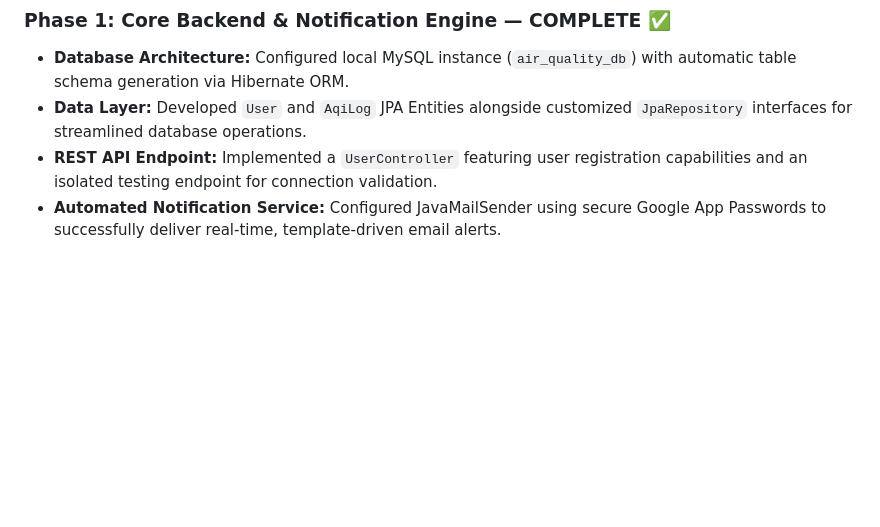
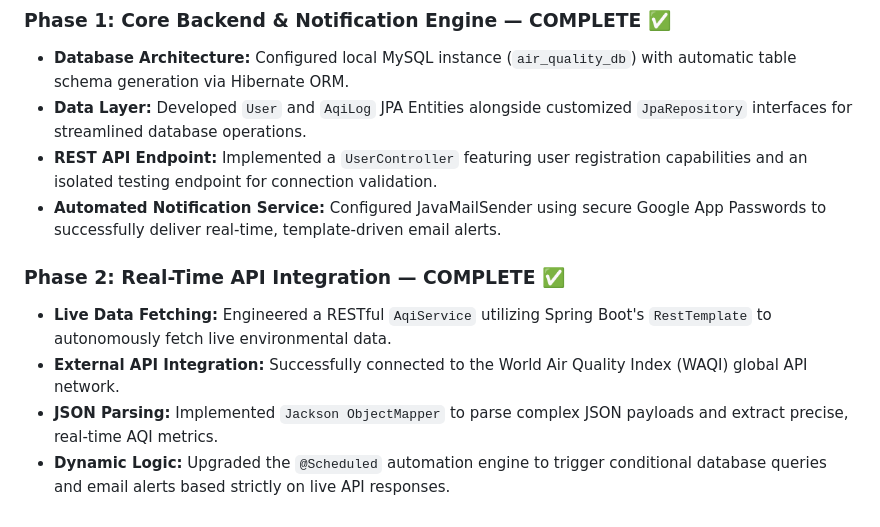
Before and after one commit to bhagy555d/air-quality-alert-system, a Markdown page: README.md, the part around the change. Rendered like a GitHub page; blank space fills up the shorter version.

Commit message:
Add Phase 2 details for Real-Time API Integration

```diff
--- a/README.md
+++ b/README.md
@@ -39,3 +39,9 @@ This project is an advanced, distributed web application designed to monitor rea
 - **Data Layer:** Developed `User` and `AqiLog` JPA Entities alongside customized `JpaRepository` interfaces for streamlined database operations.
 - **REST API Endpoint:** Implemented a `UserController` featuring user registration capabilities and an isolated testing endpoint for connection validation.
 - **Automated Notification Service:** Configured JavaMailSender using secure Google App Passwords to successfully deliver real-time, template-driven email alerts.
+
+### **Phase 2: Real-Time API Integration — COMPLETE ✅**
+- **Live Data Fetching:** Engineered a RESTful `AqiService` utilizing Spring Boot's `RestTemplate` to autonomously fetch live environmental data.
+- **External API Integration:** Successfully connected to the World Air Quality Index (WAQI) global API network.
+- **JSON Parsing:** Implemented `Jackson ObjectMapper` to parse complex JSON payloads and extract precise, real-time AQI metrics.
+- **Dynamic Logic:** Upgraded the `@Scheduled` automation engine to trigger conditional database queries and email alerts based strictly on live API responses.
```
